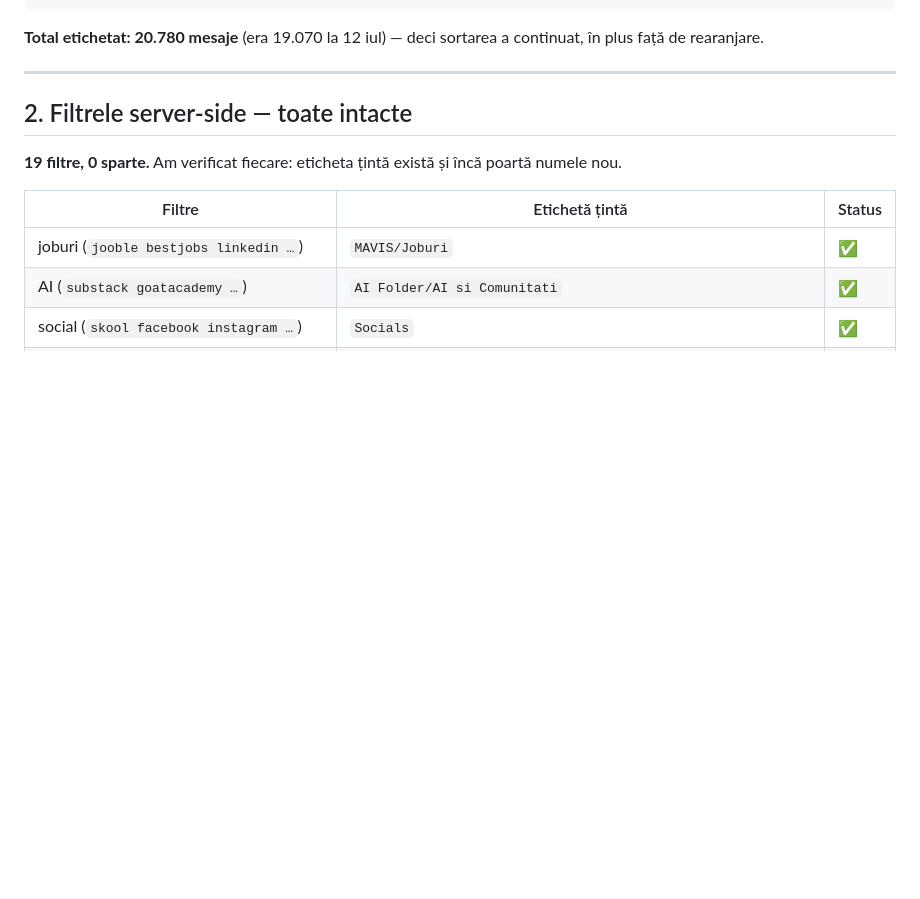
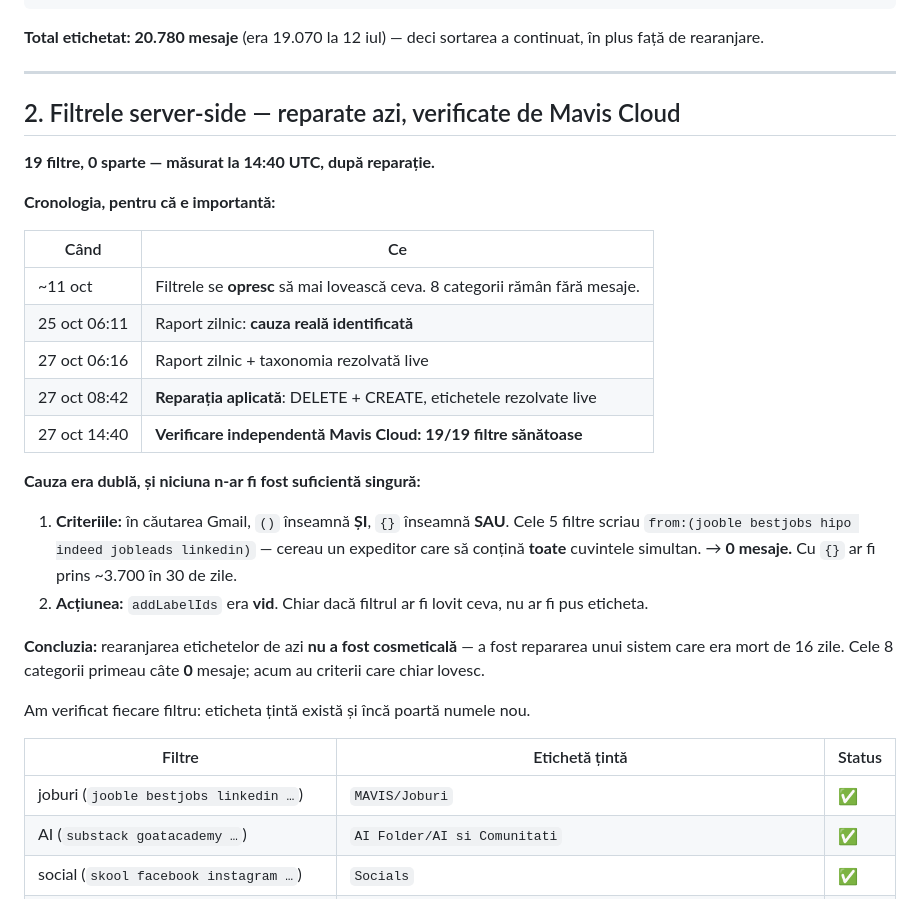
Before and after one commit to apvizual-max/MAVIS-CLOUD, a Markdown page: 10-GMAIL/TAXONOMIE-2026-10-27.md, the part around one of its changes. GitHub-like rendering; blank space fills up the shorter version.

```diff
--- a/10-GMAIL/TAXONOMIE-2026-10-27.md
+++ b/10-GMAIL/TAXONOMIE-2026-10-27.md
@@ -60,10 +60,34 @@ continuat, în plus față de rearanjare.
 
 ---
 
-## 2. Filtrele server-side — toate intacte
+## 2. Filtrele server-side — reparate azi, verificate de Mavis Cloud
 
-**19 filtre, 0 sparte.** Am verificat fiecare: eticheta țintă există și încă
-poartă numele nou.
+**19 filtre, 0 sparte — măsurat la 14:40 UTC, după reparație.**
+
+**Cronologia, pentru că e importantă:**
+
+| Când | Ce |
+|---|---|
+| ~11 oct | Filtrele se **opresc** să mai lovească ceva. 8 categorii rămân fără mesaje. |
+| 25 oct 06:11 | Raport zilnic: **cauza reală identificată** |
+| 27 oct 06:16 | Raport zilnic + taxonomia rezolvată live |
+| 27 oct 08:42 | **Reparația aplicată**: DELETE + CREATE, etichetele rezolvate live |
+| 27 oct 14:40 | **Verificare independentă Mavis Cloud: 19/19 filtre sănătoase** |
+
+**Cauza era dublă, și niciuna n-ar fi fost suficientă singură:**
+
+1. **Criteriile:** în căutarea Gmail, `()` înseamnă **ȘI**, `{}` înseamnă **SAU**.
+   Cele 5 filtre scriau `from:(jooble bestjobs hipo indeed jobleads linkedin)` —
+   cereau un expeditor care să conțină **toate** cuvintele simultan. → **0 mesaje.**
+   Cu `{}` ar fi prins ~3.700 în 30 de zile.
+2. **Acțiunea:** `addLabelIds` era **vid**. Chiar dacă filtrul ar fi lovit ceva,
+   nu ar fi pus eticheta.
+
+**Concluzia:** rearanjarea etichetelor de azi **nu a fost cosmeticală** — a fost
+repararea unui sistem care era mort de 16 zile. Cele 8 categorii primeau
+câte **0** mesaje; acum au criterii care chiar lovesc.
+
+Am verificat fiecare filtru: eticheta țintă există și încă poartă numele nou.
 
 | Filtre | Etichetă țintă | Status |
 |---|---|---|
```
Also changed, not shown: other parts of 10-GMAIL/TAXONOMIE-2026-10-27.md (+54 -11 lines).
